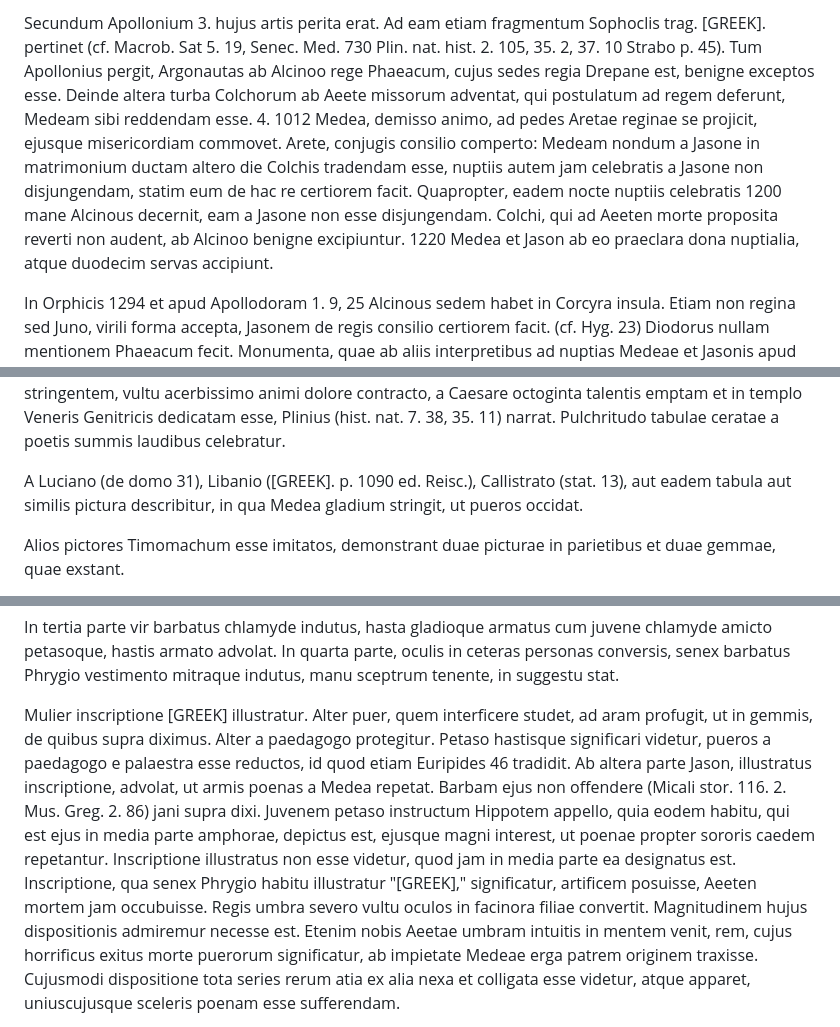
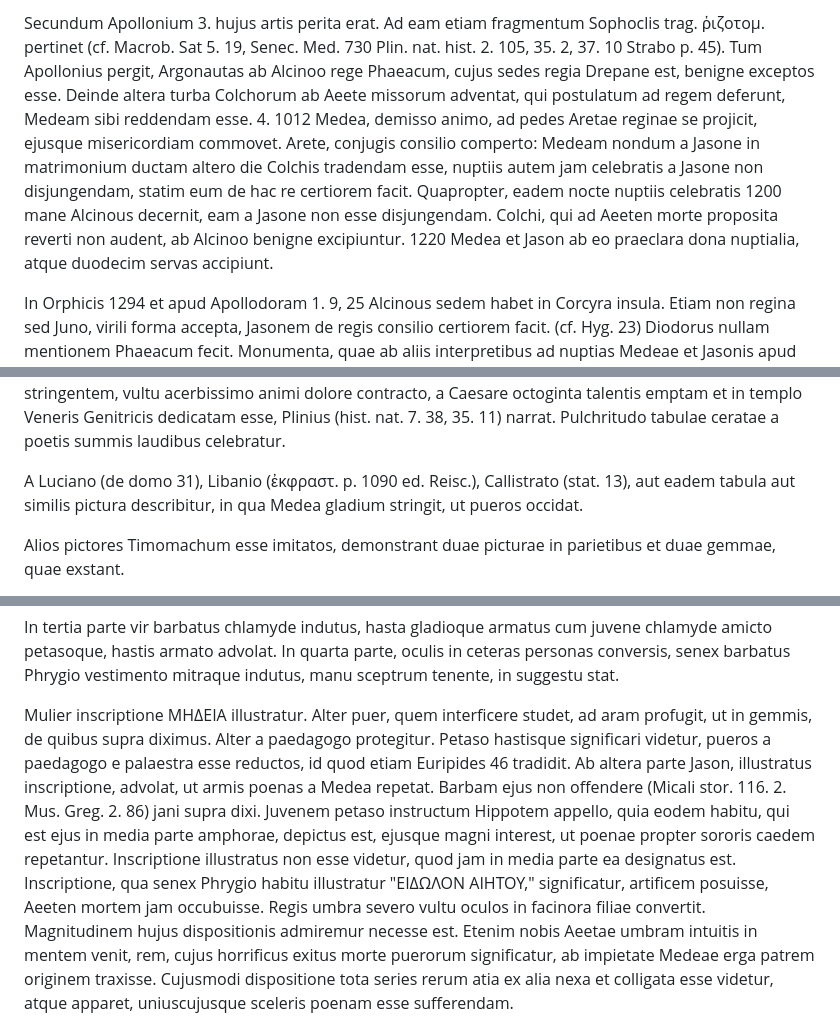
Before and after one commit to solaranamnesis/karl-theodor-pyl, a Markdown page: de-medeae-fabula/full-text-latin.md, 3 parts joined by grey strips. GitHub-like rendering.

```diff
--- a/de-medeae-fabula/full-text-latin.md
+++ b/de-medeae-fabula/full-text-latin.md
@@ -212,5 +212,5 @@ Medea cum solo Jasone in Circae aedes se confert 4. 690. eique res gestas enarra
 
-Secundum Apollonium 3. hujus artis perita erat. Ad eam etiam fragmentum Sophoclis trag. [GREEK]. pertinet (cf. Macrob. Sat 5. 19, Senec. Med. 730 Plin. nat. hist. 2. 105, 35. 2, 37. 10 Strabo p. 45). Tum Apollonius pergit, Argonautas ab Alcinoo rege Phaeacum, cujus sedes regia Drepane est, benigne exceptos esse. Deinde altera turba Colchorum ab Aeete missorum adventat, qui postulatum ad regem deferunt, Medeam sibi reddendam esse. 4. 1012 Medea, demisso animo, ad pedes Aretae reginae se projicit, ejusque misericordiam commovet. Arete, conjugis consilio comperto: Medeam nondum a Jasone in matrimonium ductam altero die Colchis tradendam esse, nuptiis autem jam celebratis a Jasone non disjungendam, statim eum de hac re certiorem facit. Quapropter, eadem nocte nuptiis celebratis 1200 mane Alcinous decernit, eam a Jasone non esse disjungendam. Colchi, qui ad Aeeten morte proposita reverti non audent, ab Alcinoo benigne excipiuntur. 1220 Medea et Jason ab eo praeclara dona nuptialia, atque duodecim servas accipiunt.
+Secundum Apollonium 3. hujus artis perita erat. Ad eam etiam fragmentum Sophoclis trag. ῥιζοτομ. pertinet (cf. Macrob. Sat 5. 19, Senec. Med. 730 Plin. nat. hist. 2. 105, 35. 2, 37. 10 Strabo p. 45). Tum Apollonius pergit, Argonautas ab Alcinoo rege Phaeacum, cujus sedes regia Drepane est, benigne exceptos esse. Deinde altera turba Colchorum ab Aeete missorum adventat, qui postulatum ad regem deferunt, Medeam sibi reddendam esse. 4. 1012 Medea, demisso animo, ad pedes Aretae reginae se projicit, ejusque misericordiam commovet. Arete, conjugis consilio comperto: Medeam nondum a Jasone in matrimonium ductam altero die Colchis tradendam esse, nuptiis autem jam celebratis a Jasone non disjungendam, statim eum de hac re certiorem facit. Quapropter, eadem nocte nuptiis celebratis 1200 mane Alcinous decernit, eam a Jasone non esse disjungendam. Colchi, qui ad Aeeten morte proposita reverti non audent, ab Alcinoo benigne excipiuntur. 1220 Medea et Jason ab eo praeclara dona nuptialia, atque duodecim servas accipiunt.
 
 In Orphicis 1294 et apud Apollodoram 1. 9, 25 Alcinous sedem habet in Corcyra insula. Etiam non regina sed Juno, virili forma accepta, Jasonem de regis consilio certiorem facit. (cf. Hyg. 23) Diodorus nullam mentionem Phaeacum fecit. Monumenta, quae ab aliis interpretibus ad nuptias Medeae et Jasonis apud Alcinoum relata sunt, ad hanc rem non referenda esse, jam supra demonstravi.
 
@@ -302,7 +302,7 @@ Cum his anaglyphia comparanda est statua Arelatensis (cf. Millin Voy. au mid. d.
 
 Quodsi hanc statuam cum anaglyphis comparamus, facile intelligimus, conjecturam, mulierem esse Deam, quae pueros tueatur, falsam esse. Namque Medeam esse gladium stringentem, ut pueros occidat, apparet. Praeterea commemoranda est praeclara pictura Timomachi a multis poetis et scriptoribus celebrata. (cf. Anth. Planud. 135-143. Anthol. Lat. 1, 28. Bött. Vasg. 2. 188. Sillig. Cat. art. 450. Anth. Gr. 9. 593). Hanc tabulam, in qua Timomachus Medeam ceris (cf. Anth. Planud. 137) pinxerat, gladium stringentem, vultu acerbissimo animi dolore contracto, a Caesare octoginta talentis emptam et in templo Veneris Genitricis dedicatam esse, Plinius (hist. nat. 7. 38, 35. 11) narrat. Pulchritudo tabulae ceratae a poetis summis laudibus celebratur.
 
-A Luciano (de domo 31), Libanio ([GREEK]. p. 1090 ed. Reisc.), Callistrato (stat. 13), aut eadem tabula aut similis pictura describitur, in qua Medea gladium stringit, ut pueros occidat.
+A Luciano (de domo 31), Libanio (ἐκφραστ. p. 1090 ed. Reisc.), Callistrato (stat. 13), aut eadem tabula aut similis pictura describitur, in qua Medea gladium stringit, ut pueros occidat.
 
 Alios pictores Timomachum esse imitatos, demonstrant duae picturae in parietibus et duae gemmae, quae exstant.
 
@@ -322,5 +322,5 @@ In secunda parte figura, ore anguibus crinito, manibus faces tenentibus, curru,
 
 In tertia parte vir barbatus chlamyde indutus, hasta gladioque armatus cum juvene chlamyde amicto petasoque, hastis armato advolat. In quarta parte, oculis in ceteras personas conversis, senex barbatus Phrygio vestimento mitraque indutus, manu sceptrum tenente, in suggestu stat.
 
-Mulier inscriptione [GREEK] illustratur. Alter puer, quem interficere studet, ad aram profugit, ut in gemmis, de quibus supra diximus. Alter a paedagogo protegitur. Petaso hastisque significari videtur, pueros a paedagogo e palaestra esse reductos, id quod etiam Euripides 46 tradidit. Ab altera parte Jason, illustratus inscriptione, advolat, ut armis poenas a Medea repetat. Barbam ejus non offendere (Micali stor. 116. 2. Mus. Greg. 2. 86) jani supra dixi. Juvenem petaso instructum Hippotem appello, quia eodem habitu, qui est ejus in media parte amphorae, depictus est, ejusque magni interest, ut poenae propter sororis caedem repetantur. Inscriptione illustratus non esse videtur, quod jam in media parte ea designatus est. Inscriptione, qua senex Phrygio habitu illustratur "[GREEK]," significatur, artificem posuisse, Aeeten mortem jam occubuisse. Regis umbra severo vultu oculos in facinora filiae convertit. Magnitudinem hujus dispositionis admiremur necesse est. Etenim nobis Aeetae umbram intuitis in mentem venit, rem, cujus horrificus exitus morte puerorum significatur, ab impietate Medeae erga patrem originem traxisse. Cujusmodi dispositione tota series rerum atia ex alia nexa et colligata esse videtur, atque apparet, uniuscujusque sceleris poenam esse sufferendam.
+Mulier inscriptione ΜΗΔΕΙΑ illustratur. Alter puer, quem interficere studet, ad aram profugit, ut in gemmis, de quibus supra diximus. Alter a paedagogo protegitur. Petaso hastisque significari videtur, pueros a paedagogo e palaestra esse reductos, id quod etiam Euripides 46 tradidit. Ab altera parte Jason, illustratus inscriptione, advolat, ut armis poenas a Medea repetat. Barbam ejus non offendere (Micali stor. 116. 2. Mus. Greg. 2. 86) jani supra dixi. Juvenem petaso instructum Hippotem appello, quia eodem habitu, qui est ejus in media parte amphorae, depictus est, ejusque magni interest, ut poenae propter sororis caedem repetantur. Inscriptione illustratus non esse videtur, quod jam in media parte ea designatus est. Inscriptione, qua senex Phrygio habitu illustratur "ΕΙΔΩΛΟΝ ΑΙΗΤΟΥ," significatur, artificem posuisse, Aeeten mortem jam occubuisse. Regis umbra severo vultu oculos in facinora filiae convertit. Magnitudinem hujus dispositionis admiremur necesse est. Etenim nobis Aeetae umbram intuitis in mentem venit, rem, cujus horrificus exitus morte puerorum significatur, ab impietate Medeae erga patrem originem traxisse. Cujusmodi dispositione tota series rerum atia ex alia nexa et colligata esse videtur, atque apparet, uniuscujusque sceleris poenam esse sufferendam.
 
```
Also changed, not shown: other parts of de-medeae-fabula/full-text-latin.md (+20 -20 lines).
